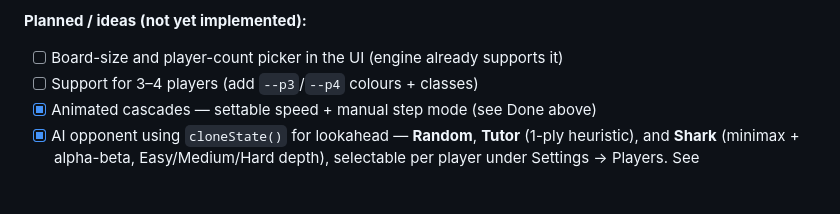
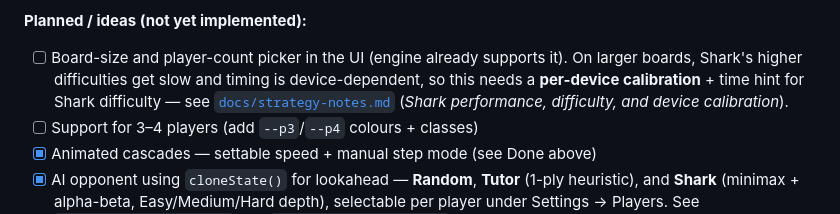
Before and after one commit to tiborh/jumping_squares, a Markdown page: README.md, the part around the change. Drawn GitHub-style; blank space fills up the shorter version.

```diff
--- a/README.md
+++ b/README.md
@@ -291,7 +291,12 @@ Status of the project and planned work. Done items reflect the current build.
 
 **Planned / ideas (not yet implemented):**
 
-- [ ] Board-size and player-count picker in the UI (engine already supports it)
+- [ ] Board-size and player-count picker in the UI (engine already supports it).
+      On larger boards, Shark's higher difficulties get slow and timing is
+      device-dependent, so this needs a **per-device calibration** + time hint
+      for Shark difficulty — see
+      [`docs/strategy-notes.md`](docs/strategy-notes.md) (*Shark performance,
+      difficulty, and device calibration*).
 - [ ] Support for 3–4 players (add `--p3`/`--p4` colours + classes)
 - [x] Animated cascades — settable speed + manual step mode (see Done above)
 - [x] AI opponent using `cloneState()` for lookahead — **Random**, **Tutor**
```
Also changed, not shown: docs/strategy-notes.md (+48 -0 lines).
